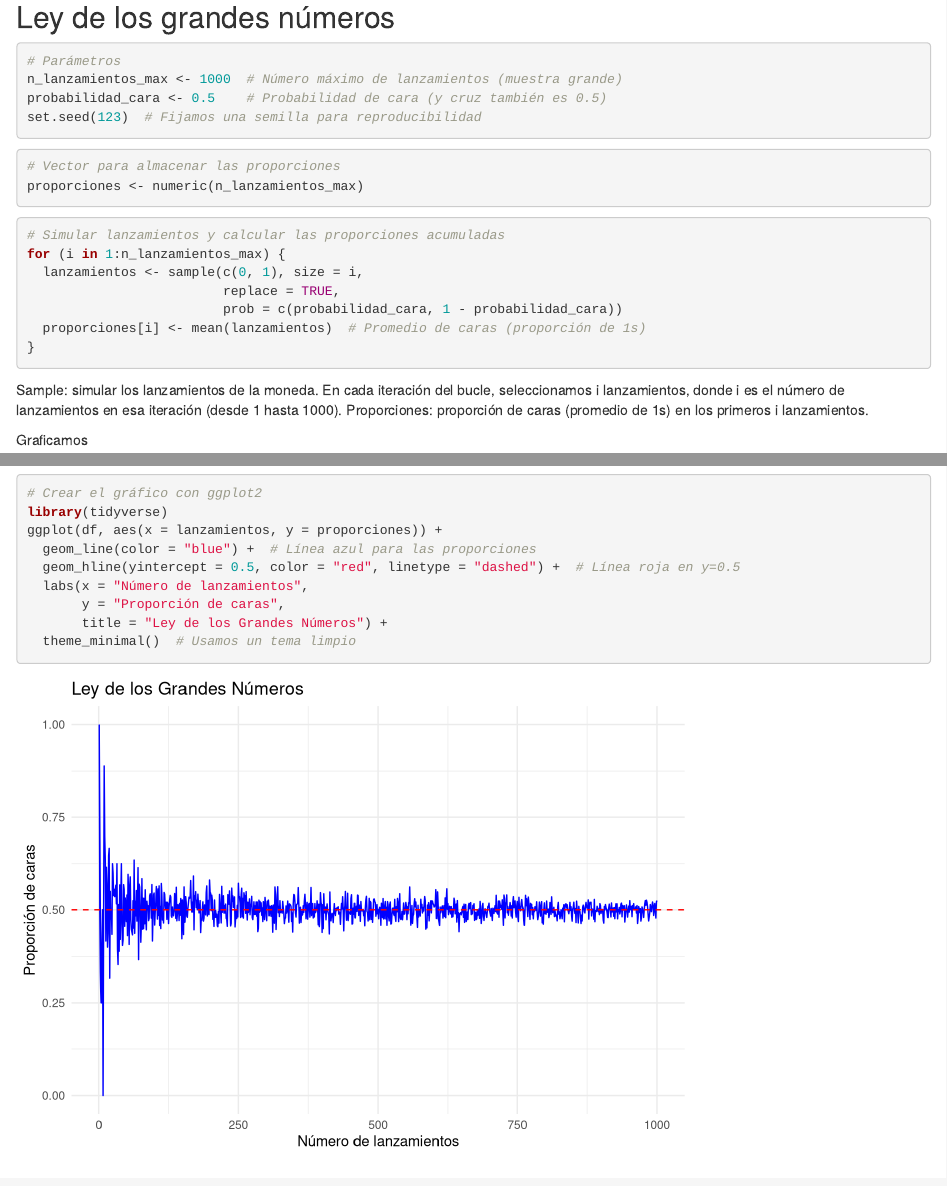
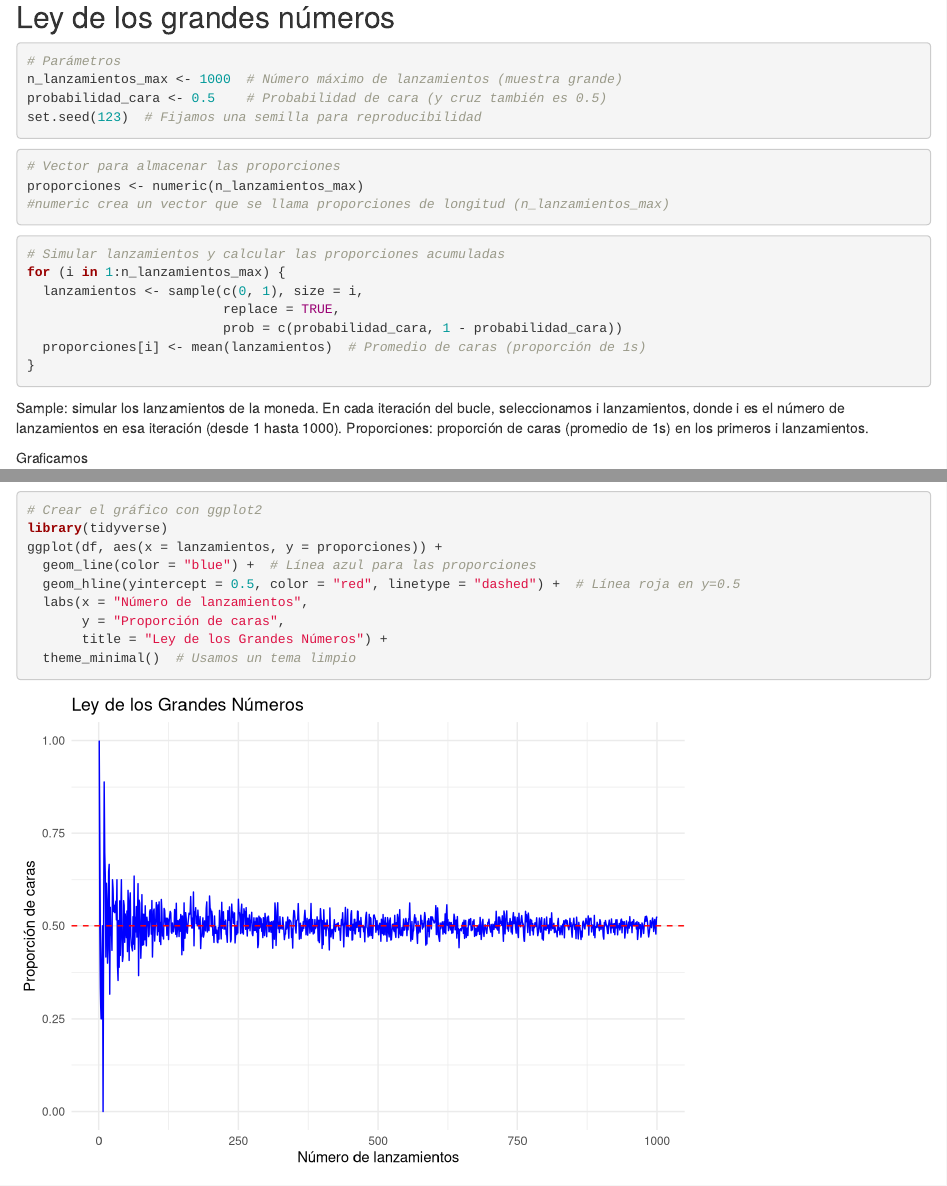
Before and after one commit to molaraes/Talleres-de-R, an R Markdown document (TLC y estimadores.Rmd): the page in a window 1100 px wide, from 430 px down, and a second part further down, joined at a grey line. Rendered offline with R 4.5, knitr and Pandoc, with nearby package versions.

Commit message:
Update TLC y estimadores.Rmd

````diff
--- a/TLC y estimadores.Rmd
+++ b/TLC y estimadores.Rmd
@@ -22,6 +22,7 @@ set.seed(123)  # Fijamos una semilla para reproducibilidad
 ```{r}
 # Vector para almacenar las proporciones
 proporciones <- numeric(n_lanzamientos_max)
+#numeric crea un vector que se llama proporciones de longitud (n_lanzamientos_max)
 ```
 
 
````
